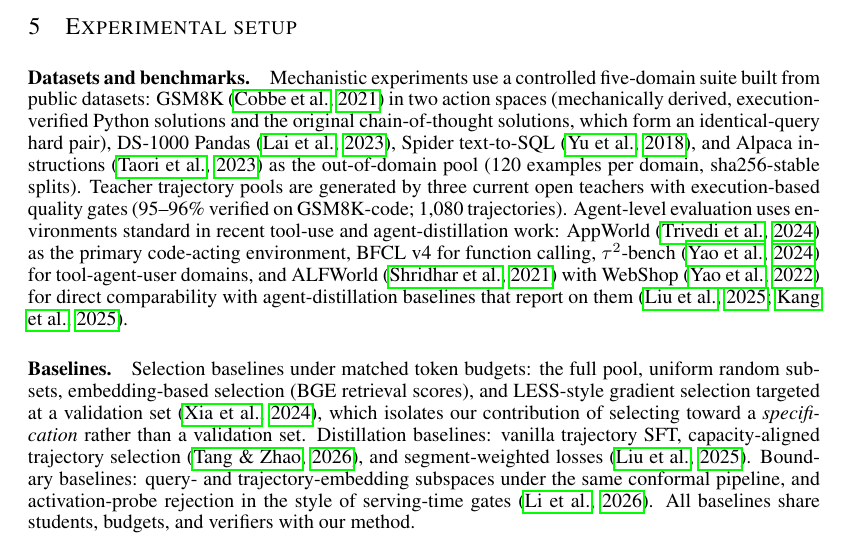
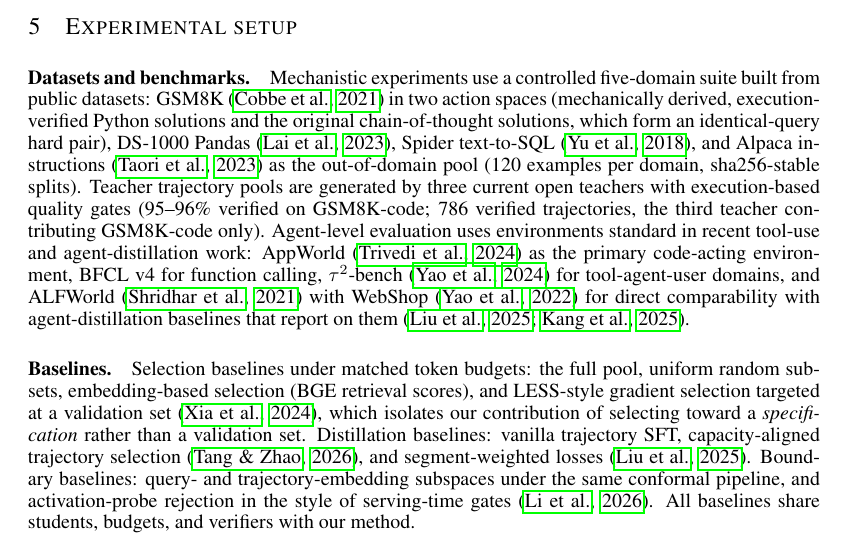
Before and after one commit to XueqiC/tc_code, a LaTeX paper (paper/iclr2027_conference.tex, which reads paper/sections/exp_setting.tex): part of page 6 of 13, cut so that both start at the same text. Compiled offline with pdfLaTeX.

Commit message:
exp_setting: correct teacher pool count to actual 786 verified trajectories (qwen397b generation was interrupted; pool frozen for tier-1 consistency)
Co-Authored-By: Claude Fable 5 <noreply@anthropic.com>

```diff
--- a/paper/sections/exp_setting.tex
+++ b/paper/sections/exp_setting.tex
@@ -11,7 +11,8 @@ DS-1000 Pandas \citep{lai2023ds1000}, Spider text-to-SQL \citep{yu2018spider},
 and Alpaca instructions \citep{taori2023alpaca} as the out-of-domain pool
 (120 examples per domain, sha256-stable splits). Teacher trajectory pools are
 generated by three current open teachers with execution-based quality gates
-(95--96\% verified on GSM8K-code; 1{,}080 trajectories). Agent-level
+(95--96\% verified on GSM8K-code; 786 verified trajectories, the third
+teacher contributing GSM8K-code only). Agent-level
 evaluation uses environments standard in recent tool-use and
 agent-distillation work: AppWorld \citep{trivedi2024appworld} as the primary
 code-acting environment, BFCL~v4 for function calling, $\tau^2$-bench
```
